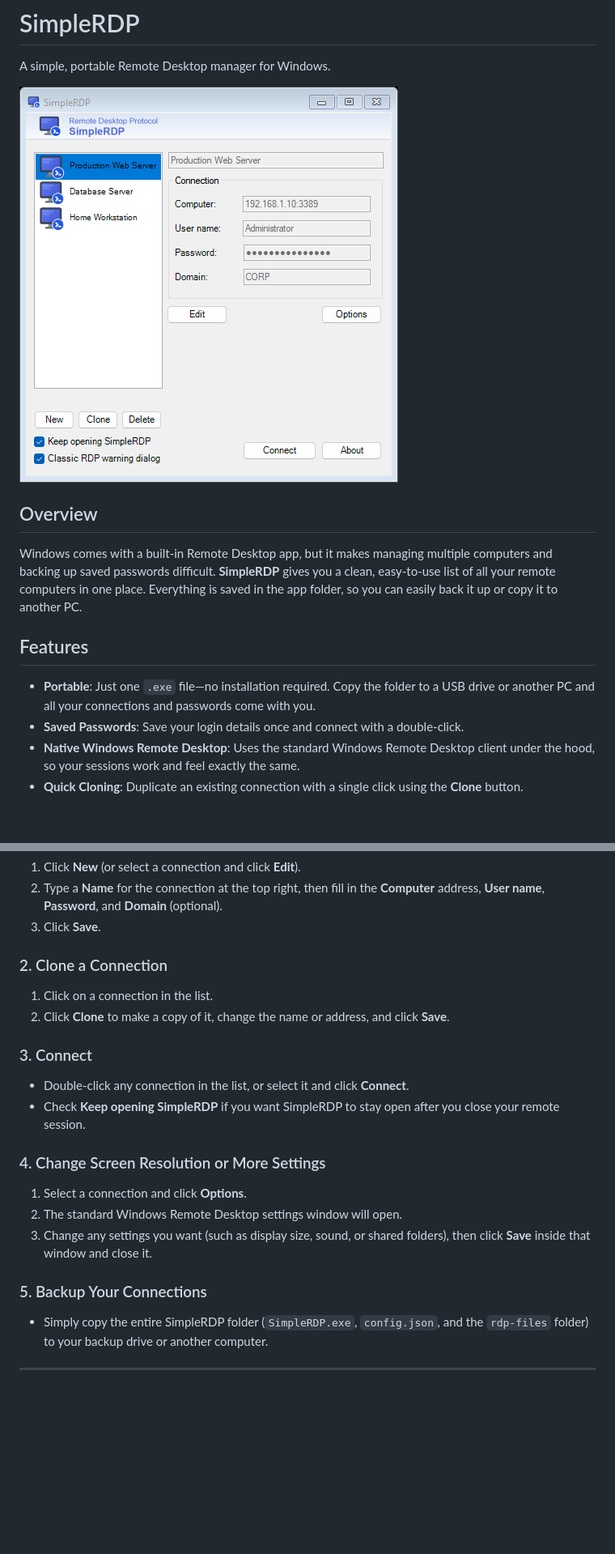
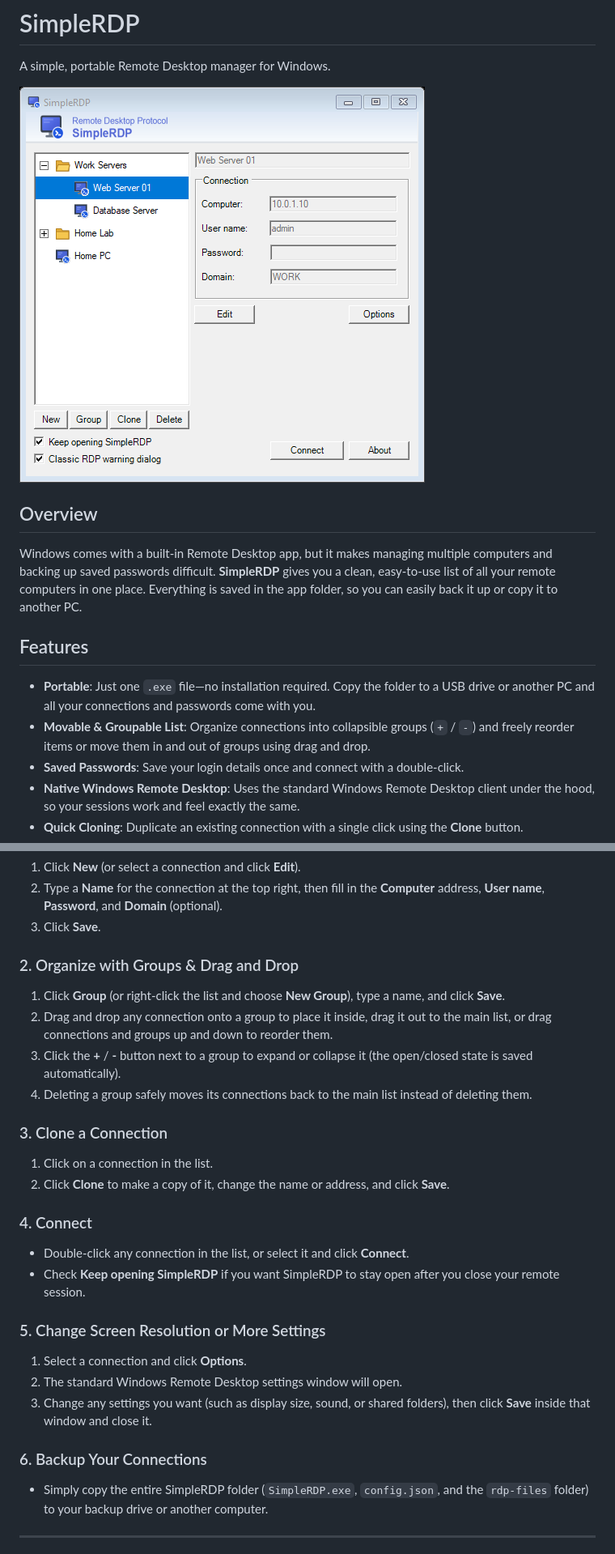
Before and after one commit to alexsascha-ai/SimpleRDP, a Markdown page: README.md, 2 parts joined by grey strips. Shown at 81% size. Drawn GitHub-style; pictures changed too: docs/screenshot.png; blank space fills up the shorter version.

Commit message:
v1.0.6: Add drag-and-drop reordering and expandable groups

```diff
--- a/README.md
+++ b/README.md
@@ -11,6 +11,7 @@ Windows comes with a built-in Remote Desktop app, but it makes managing multiple
 ## Features
 
 - **Portable**: Just one `.exe` file—no installation required. Copy the folder to a USB drive or another PC and all your connections and passwords come with you.
+- **Movable & Groupable List**: Organize connections into collapsible groups (`+` / `-`) and freely reorder items or move them in and out of groups using drag and drop.
 - **Saved Passwords**: Save your login details once and connect with a double-click.
 - **Native Windows Remote Desktop**: Uses the standard Windows Remote Desktop client under the hood, so your sessions work and feel exactly the same.
 - **Quick Cloning**: Duplicate an existing connection with a single click using the **Clone** button.
@@ -26,20 +27,26 @@ Windows comes with a built-in Remote Desktop app, but it makes managing multiple
 2. Type a **Name** for the connection at the top right, then fill in the **Computer** address, **User name**, **Password**, and **Domain** (optional).
 3. Click **Save**.
 
-### 2. Clone a Connection
+### 2. Organize with Groups & Drag and Drop
+1. Click **Group** (or right-click the list and choose **New Group**), type a name, and click **Save**.
+2. Drag and drop any connection onto a group to place it inside, drag it out to the main list, or drag connections and groups up and down to reorder them.
+3. Click the **+** / **-** button next to a group to expand or collapse it (the open/closed state is saved automatically).
+4. Deleting a group safely moves its connections back to the main list instead of deleting them.
+
+### 3. Clone a Connection
 1. Click on a connection in the list.
 2. Click **Clone** to make a copy of it, change the name or address, and click **Save**.
 
-### 3. Connect
+### 4. Connect
 - Double-click any connection in the list, or select it and click **Connect**.
 - Check **Keep opening SimpleRDP** if you want SimpleRDP to stay open after you close your remote session.
 
-### 4. Change Screen Resolution or More Settings
+### 5. Change Screen Resolution or More Settings
 1. Select a connection and click **Options**.
 2. The standard Windows Remote Desktop settings window will open.
 3. Change any settings you want (such as display size, sound, or shared folders), then click **Save** inside that window and close it.
 
-### 5. Backup Your Connections
+### 6. Backup Your Connections
 - Simply copy the entire SimpleRDP folder (`SimpleRDP.exe`, `config.json`, and the `rdp-files` folder) to your backup drive or another computer.
 
 ---
```
Also changed, not shown: 7 other files.
